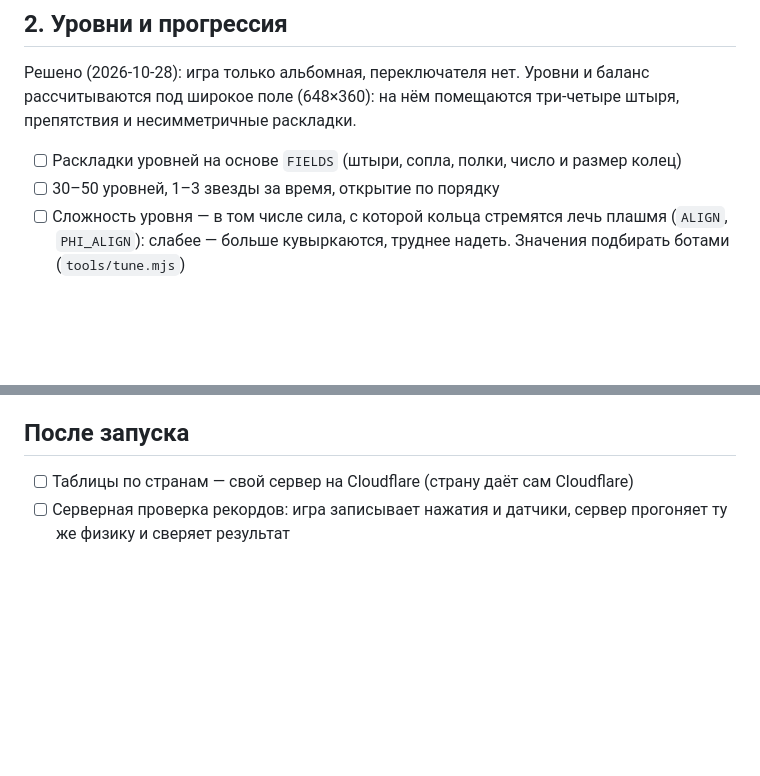
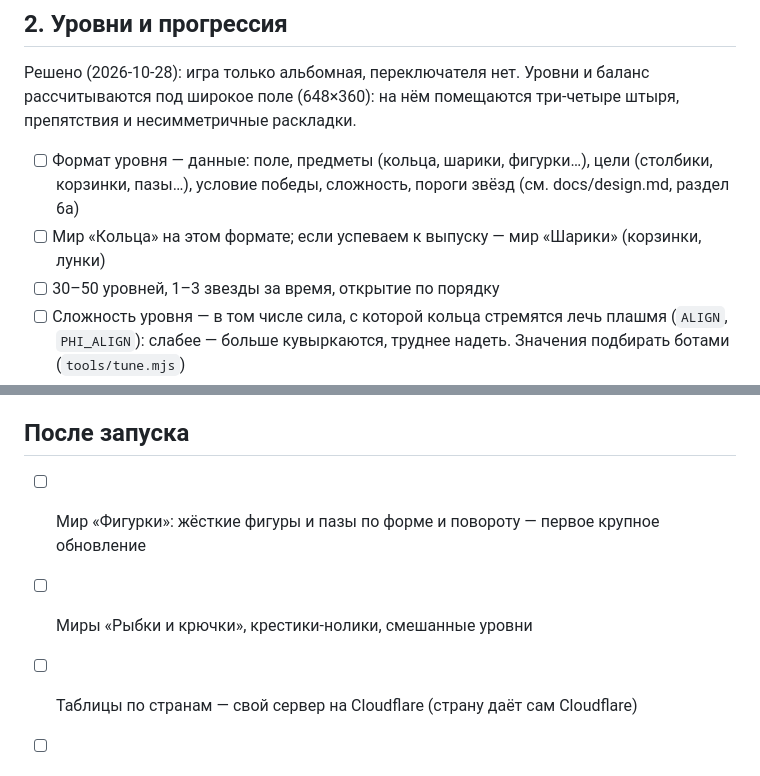
Before and after one commit to 890su/water_rings, a Markdown page: ROADMAP.md, 2 parts joined by grey strips. GitHub-like rendering; blank space fills up the shorter version.

```diff
--- a/ROADMAP.md
+++ b/ROADMAP.md
@@ -23,7 +23,8 @@
 
 Решено (2026-10-28): игра только альбомная, переключателя нет. Уровни и баланс рассчитываются под широкое поле (648×360): на нём помещаются три-четыре штыря, препятствия и несимметричные раскладки.
 
-- [ ] Раскладки уровней на основе `FIELDS` (штыри, сопла, полки, число и размер колец)
+- [ ] Формат уровня — данные: поле, предметы (кольца, шарики, фигурки…), цели (столбики, корзинки, пазы…), условие победы, сложность, пороги звёзд (см. docs/design.md, раздел 6а)
+- [ ] Мир «Кольца» на этом формате; если успеваем к выпуску — мир «Шарики» (корзинки, лунки)
 - [ ] 30–50 уровней, 1–3 звезды за время, открытие по порядку
 - [ ] Сложность уровня — в том числе сила, с которой кольца стремятся лечь плашмя (`ALIGN`, `PHI_ALIGN`): слабее — больше кувыркаются, труднее надеть. Значения подбирать ботами (`tools/tune.mjs`)
 - [ ] Три уровня сложности на выбор (лёгкий / обычный / трудный) — прежде всего через ту же силу выравнивания колец
@@ -62,6 +63,9 @@
 
 ## После запуска
 
+- [ ] Мир «Фигурки»: жёсткие фигуры и пазы по форме и повороту — первое крупное обновление
+- [ ] Миры «Рыбки и крючки», крестики-нолики, смешанные уровни
+
 - [ ] Таблицы по странам — свой сервер на Cloudflare (страну даёт сам Cloudflare)
 - [ ] Серверная проверка рекордов: игра записывает нажатия и датчики, сервер прогоняет ту же физику и сверяет результат
 - [ ] Награда топ-10 недели в своей стране — неделя без межстраничной рекламы и значок (только после серверной проверки)
```
Also changed, not shown: docs/design.md (+38 -1 lines).
